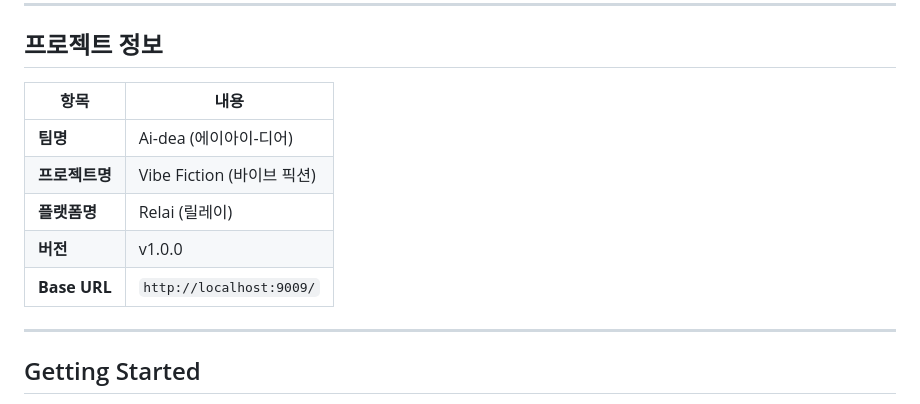
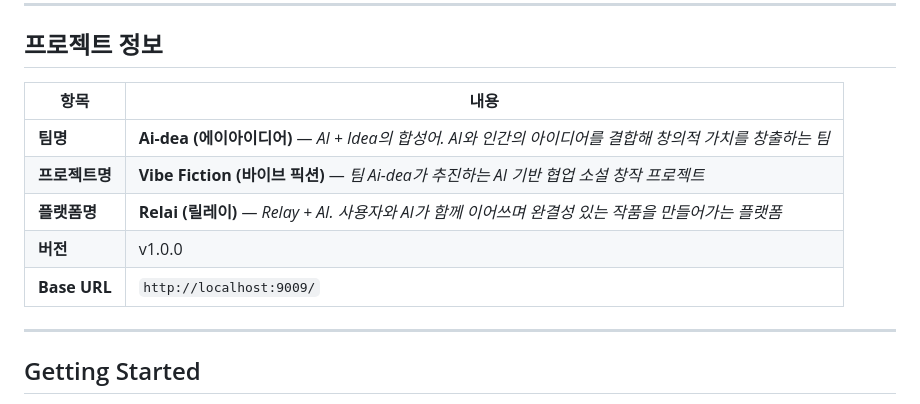
Before and after one commit to Vibe-Fiction/AI-dea, a Markdown page: README.md, the part around the change. GitHub-like rendering.

```diff
--- a/README.md
+++ b/README.md
@@ -42,13 +42,14 @@
 
 ## 프로젝트 정보
 
-| 항목           | 내용                       |
-|--------------|--------------------------|
-| **팀명**       | Ai-dea (에이아이-디어)         |
-| **프로젝트명**    | Vibe Fiction (바이브 픽션)    |
-| **플랫폼명**     | Relai (릴레이)              |
-| **버전**       | v1.0.0                   |
-| **Base URL** | `http://localhost:9009/` |
+| 항목           | 내용                                                                       |
+| ------------ | ------------------------------------------------------------------------ |
+| **팀명**       | **Ai-dea (에이아이디어)** — *AI + Idea의 합성어. AI와 인간의 아이디어를 결합해 창의적 가치를 창출하는 팀* |
+| **프로젝트명**    | **Vibe Fiction (바이브 픽션)** — *팀 Ai-dea가 추진하는 AI 기반 협업 소설 창작 프로젝트*         |
+| **플랫폼명**     | **Relai (릴레이)** — *Relay + AI. 사용자와 AI가 함께 이어쓰며 완결성 있는 작품을 만들어가는 플랫폼*    |
+| **버전**       | v1.0.0                                                                   |
+| **Base URL** | `http://localhost:9009/`                                                 |
+
 
 ---
 
```
Also changed, not shown: docs/planning/vibe-fiction-project-overview-and-features.md (+47 -18 lines).
